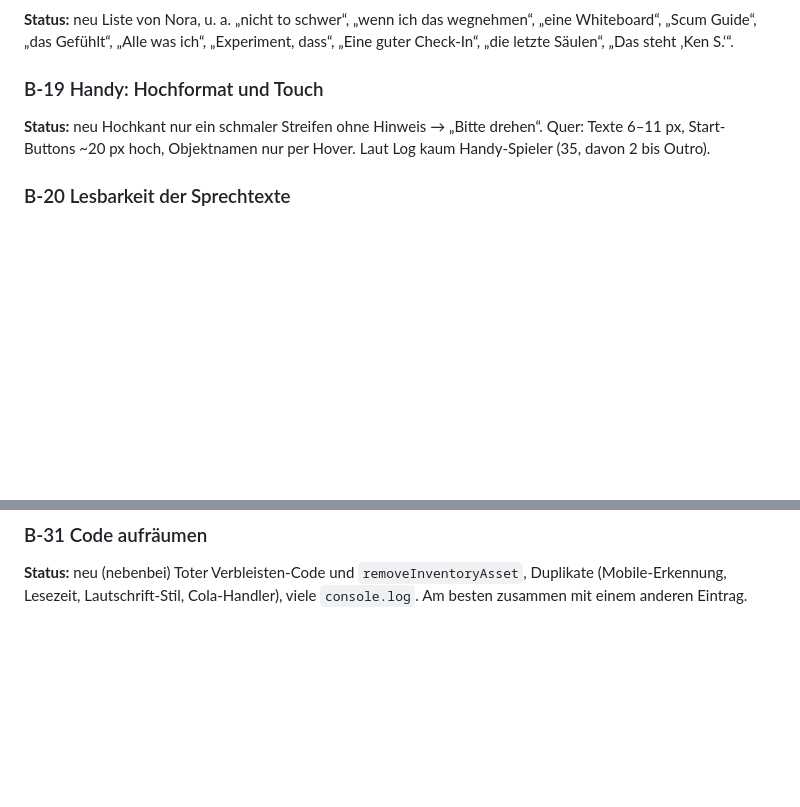
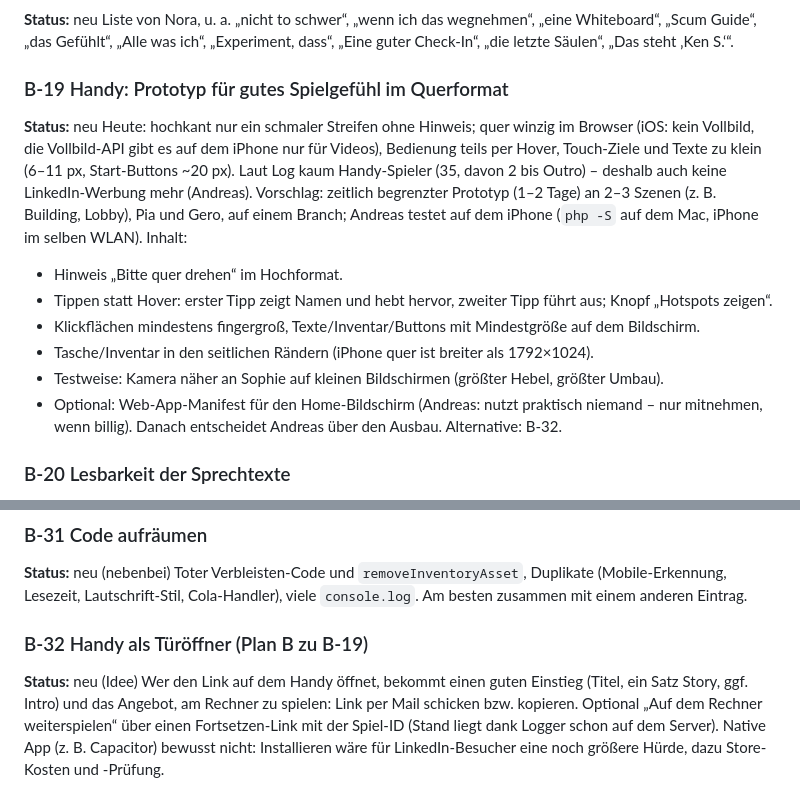
Before and after one commit to komplexitaeter/the-agile-game, a Markdown page: BACKLOG.md, 2 parts joined by grey strips. GitHub-like rendering; blank space fills up the shorter version.

Commit message:
Backlog: mobile prototype (B-19), mobile as door opener (B-32)
Co-Authored-By: Claude Opus 5.5 <noreply@anthropic.com>
Claude-Session: https://claude.ai/code/session_01VZgQHCmS8t5sip7XdxXVbc

```diff
--- a/BACKLOG.md
+++ b/BACKLOG.md
@@ -128,10 +128,22 @@ spielt niemand wochenlang ein Adventure. Offen: Zielspieldauer für Part One (z.
 Liste von Nora, u. a. „nicht to schwer“, „wenn ich das wegnehmen“, „eine Whiteboard“, „Scum Guide“, „das Gefühlt“,
 „Alle was ich“, „Experiment, dass“, „Eine guter Check-In“, „die letzte Säulen“, „Das steht ‚Ken S.‘“.
 
-### B-19 Handy: Hochformat und Touch
+### B-19 Handy: Prototyp für gutes Spielgefühl im Querformat
 **Status:** neu
-Hochkant nur ein schmaler Streifen ohne Hinweis → „Bitte drehen“. Quer: Texte 6–11 px, Start-Buttons ~20 px hoch,
-Objektnamen nur per Hover. Laut Log kaum Handy-Spieler (35, davon 2 bis Outro).
+Heute: hochkant nur ein schmaler Streifen ohne Hinweis; quer winzig im Browser (iOS: kein Vollbild, die
+Vollbild-API gibt es auf dem iPhone nur für Videos), Bedienung teils per Hover, Touch-Ziele und Texte zu klein
+(6–11 px, Start-Buttons ~20 px). Laut Log kaum Handy-Spieler (35, davon 2 bis Outro) – deshalb auch keine
+LinkedIn-Werbung mehr (Andreas).
+Vorschlag: zeitlich begrenzter Prototyp (1–2 Tage) an 2–3 Szenen (z. B. Building, Lobby), Pia und Gero, auf einem
+Branch; Andreas testet auf dem iPhone (`php -S` auf dem Mac, iPhone im selben WLAN). Inhalt:
+- Hinweis „Bitte quer drehen“ im Hochformat.
+- Tippen statt Hover: erster Tipp zeigt Namen und hebt hervor, zweiter Tipp führt aus; Knopf „Hotspots zeigen“.
+- Klickflächen mindestens fingergroß, Texte/Inventar/Buttons mit Mindestgröße auf dem Bildschirm.
+- Tasche/Inventar in den seitlichen Rändern (iPhone quer ist breiter als 1792×1024).
+- Testweise: Kamera näher an Sophie auf kleinen Bildschirmen (größter Hebel, größter Umbau).
+- Optional: Web-App-Manifest für den Home-Bildschirm (Andreas: nutzt praktisch niemand – nur mitnehmen, wenn
+  billig).
+Danach entscheidet Andreas über den Ausbau. Alternative: B-32.
 
 ### B-20 Lesbarkeit der Sprechtexte
 **Status:** neu
@@ -192,3 +204,10 @@ Nach B-06 und B-09. Hauptrisiko Tween-Änderungen ab 3.60; geschätzt 1–2 Tage
 **Status:** neu (nebenbei)
 Toter Verbleisten-Code und `removeInventoryAsset`, Duplikate (Mobile-Erkennung, Lesezeit, Lautschrift-Stil,
 Cola-Handler), viele `console.log`. Am besten zusammen mit einem anderen Eintrag.
+
+### B-32 Handy als Türöffner (Plan B zu B-19)
+**Status:** neu (Idee)
+Wer den Link auf dem Handy öffnet, bekommt einen guten Einstieg (Titel, ein Satz Story, ggf. Intro) und das Angebot,
+am Rechner zu spielen: Link per Mail schicken bzw. kopieren. Optional „Auf dem Rechner weiterspielen“ über einen
+Fortsetzen-Link mit der Spiel-ID (Stand liegt dank Logger schon auf dem Server). Native App (z. B. Capacitor)
+bewusst nicht: Installieren wäre für LinkedIn-Besucher eine noch größere Hürde, dazu Store-Kosten und -Prüfung.
```
